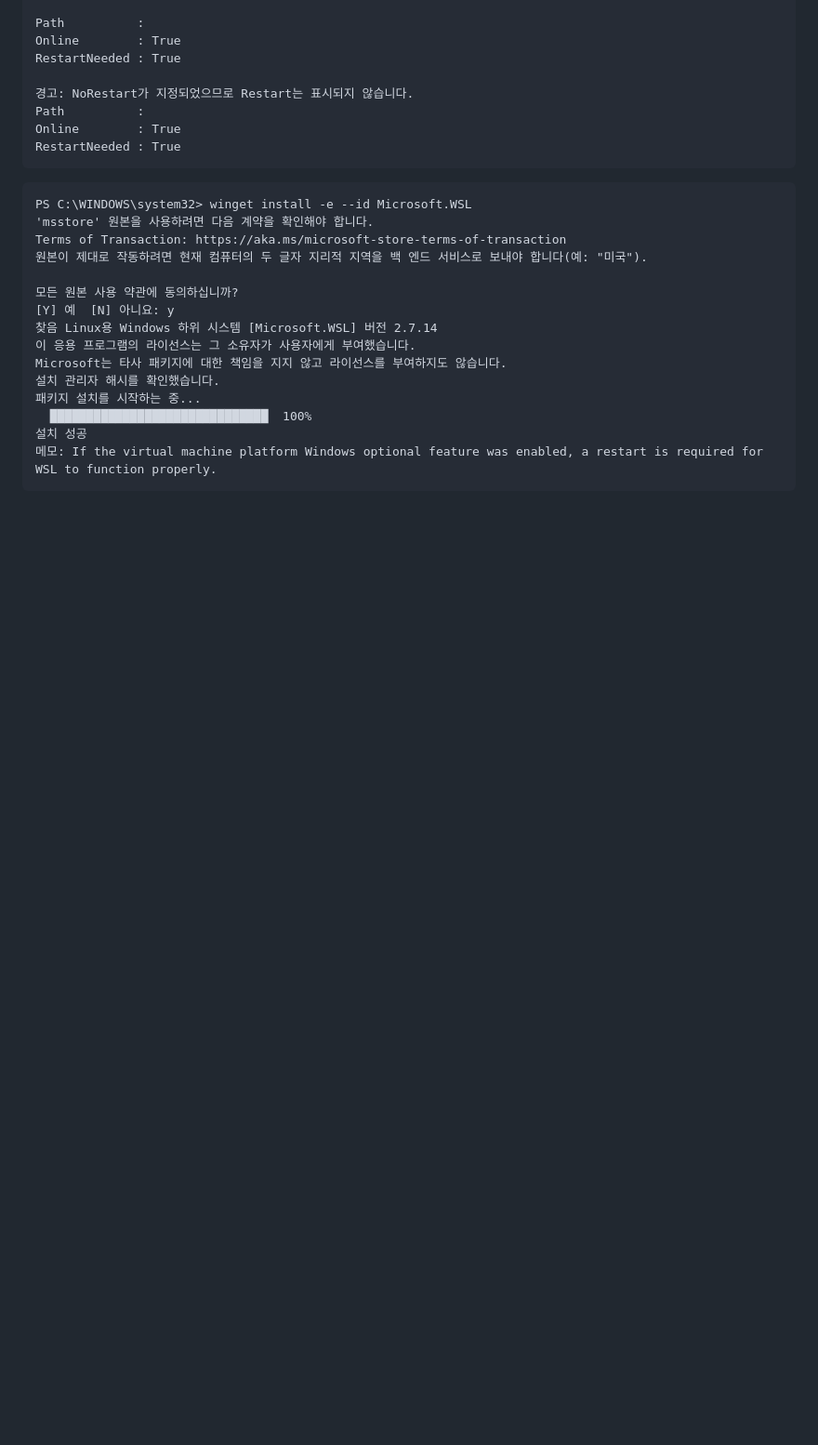
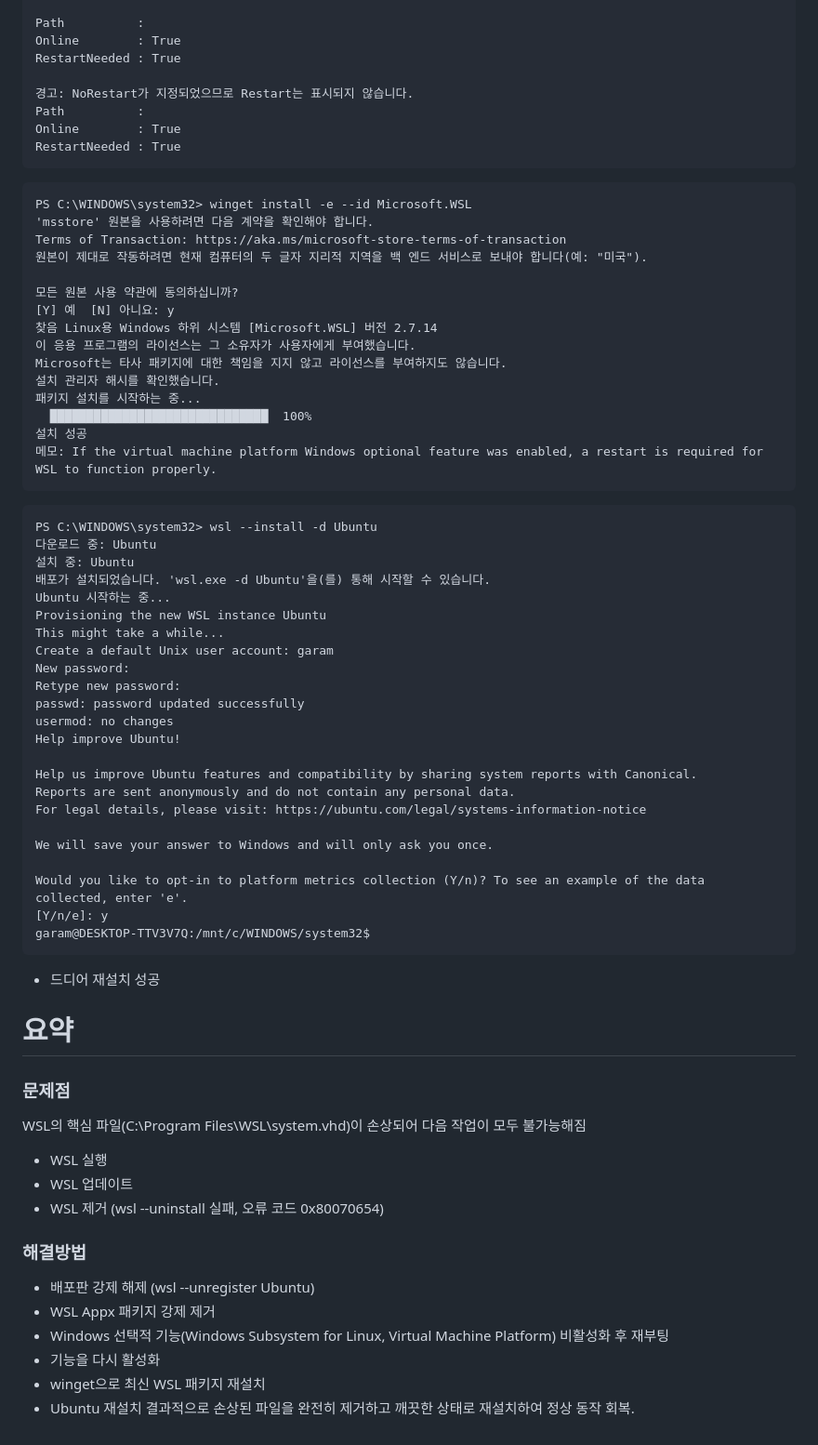
Before and after one commit to Ivex0002/codessey_-, a Markdown page: 트러블슈팅.md, the part around the change. Shown at 93% size. GitHub-like rendering; blank space fills up the shorter version.

Commit message:
Document WSL installation troubleshooting steps
Added troubleshooting steps for WSL installation issues and provided detailed commands for resolution.

````diff
--- a/트러블슈팅.md
+++ b/트러블슈팅.md
@@ -625,3 +625,44 @@ Microsoft는 타사 패키지에 대한 책임을 지지 않고 라이선스를
 설치 성공
 메모: If the virtual machine platform Windows optional feature was enabled, a restart is required for WSL to function properly.
 ```
+```
+PS C:\WINDOWS\system32> wsl --install -d Ubuntu
+다운로드 중: Ubuntu
+설치 중: Ubuntu
+배포가 설치되었습니다. 'wsl.exe -d Ubuntu'을(를) 통해 시작할 수 있습니다.
+Ubuntu 시작하는 중...
+Provisioning the new WSL instance Ubuntu
+This might take a while...
+Create a default Unix user account: garam
+New password:
+Retype new password:
+passwd: password updated successfully
+usermod: no changes
+Help improve Ubuntu!
+
+Help us improve Ubuntu features and compatibility by sharing system reports with Canonical.
+Reports are sent anonymously and do not contain any personal data.
+For legal details, please visit: https://ubuntu.com/legal/systems-information-notice
+
+We will save your answer to Windows and will only ask you once.
+
+Would you like to opt-in to platform metrics collection (Y/n)? To see an example of the data collected, enter 'e'.
+[Y/n/e]: y
+garam@DESKTOP-TTV3V7Q:/mnt/c/WINDOWS/system32$
+```
+- 드디어 재설치 성공
+
+# 요약
+### 문제점
+WSL의 핵심 파일(C:\Program Files\WSL\system.vhd)이 손상되어 다음 작업이 모두 불가능해짐
+- WSL 실행
+- WSL 업데이트
+- WSL 제거 (wsl --uninstall 실패, 오류 코드 0x80070654)
+### 해결방법
+- 배포판 강제 해제 (wsl --unregister Ubuntu)
+- WSL Appx 패키지 강제 제거
+- Windows 선택적 기능(Windows Subsystem for Linux, Virtual Machine Platform) 비활성화 후 재부팅
+- 기능을 다시 활성화
+- winget으로 최신 WSL 패키지 재설치
+- Ubuntu 재설치
+결과적으로 손상된 파일을 완전히 제거하고 깨끗한 상태로 재설치하여 정상 동작 회복.
````
